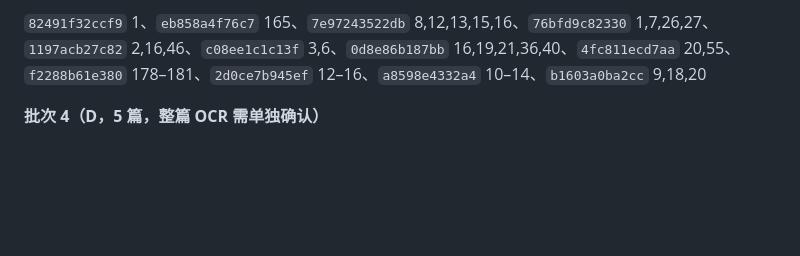
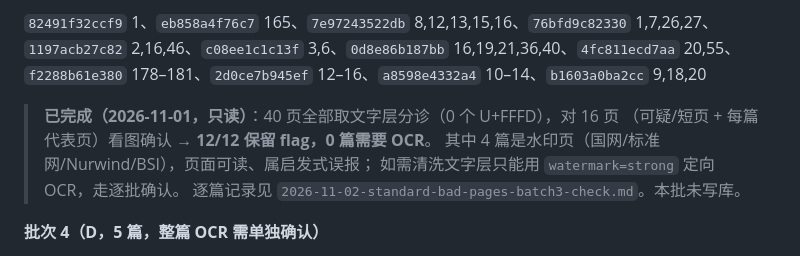
Before and after one commit to 135642-163/dsh-knowledge-base, a Markdown page: docs/reports/2026-11-02-standard-data-cleanup-runbook.md, the part around the change. Rendered like a GitHub page; blank space fills up the shorter version.

```diff
--- a/docs/reports/2026-11-02-standard-data-cleanup-runbook.md
+++ b/docs/reports/2026-11-02-standard-data-cleanup-runbook.md
@@ -182,6 +182,12 @@ GET /kb/api/kbs/标准/quality?maxItems=200
 `82491f32ccf9` 1、`eb858a4f76c7` 165、`7e97243522db` 8,12,13,15,16、`76bfd9c82330` 1,7,26,27、
 `1197acb27c82` 2,16,46、`c08ee1c1c13f` 3,6、`0d8e86b187bb` 16,19,21,36,40、`4fc811ecd7aa` 20,55、
 `f2288b61e380` 178–181、`2d0ce7b945ef` 12–16、`a8598e4332a4` 10–14、`b1603a0ba2cc` 9,18,20
+
+> **已完成（2026-11-01，只读）**：40 页全部取文字层分诊（0 个 U+FFFD），对 16 页
+> （可疑/短页 + 每篇代表页）看图确认 → **12/12 保留 flag，0 篇需要 OCR**。
+> 其中 4 篇是水印页（国网/标准网/Nurwind/BSI），页面可读、属启发式误报；
+> 如需清洗文字层只能用 `watermark=strong` 定向 OCR，走逐批确认。
+> 逐篇记录见 `2026-11-02-standard-bad-pages-batch3-check.md`。本批未写库。
 
 **批次 4（D，5 篇，整篇 OCR 需单独确认）**
 
```
Also changed, not shown: docs/reports/2026-11-02-standard-bad-pages-batch3-check.md (added, +58 -0 lines).
